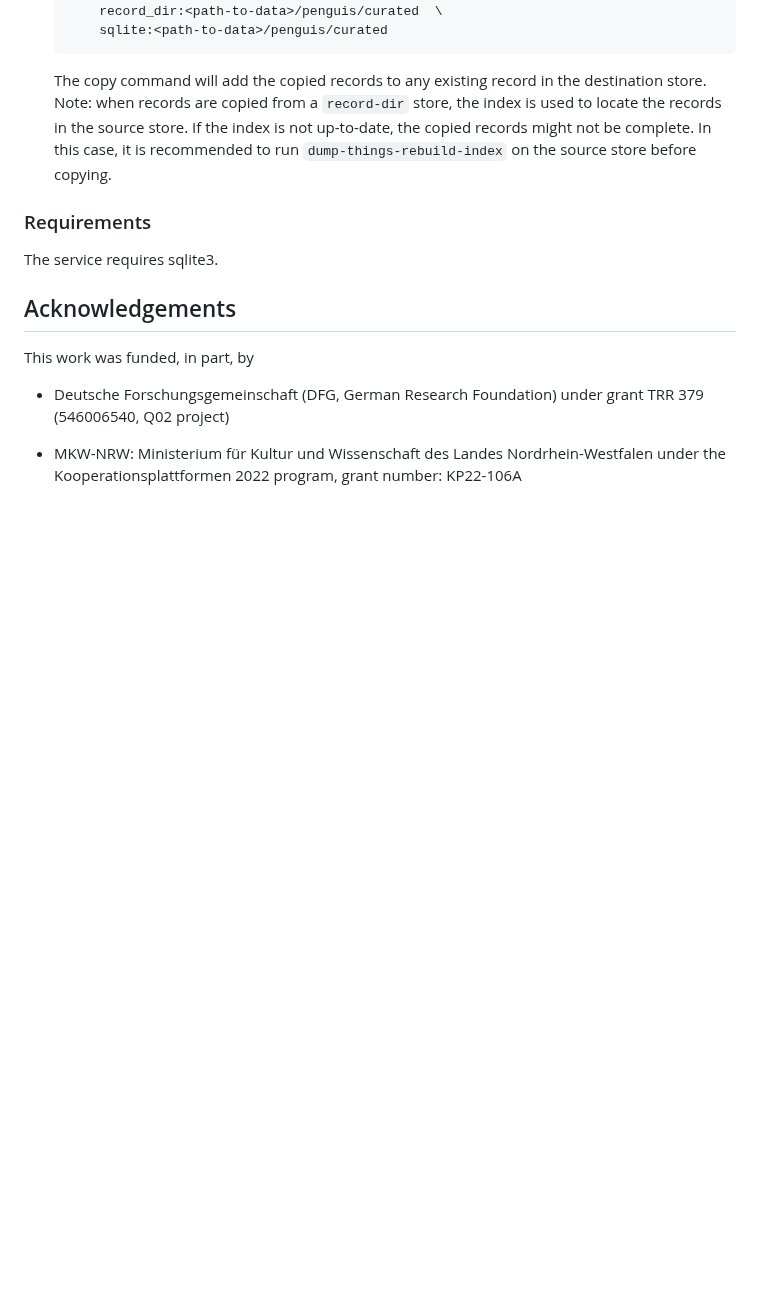
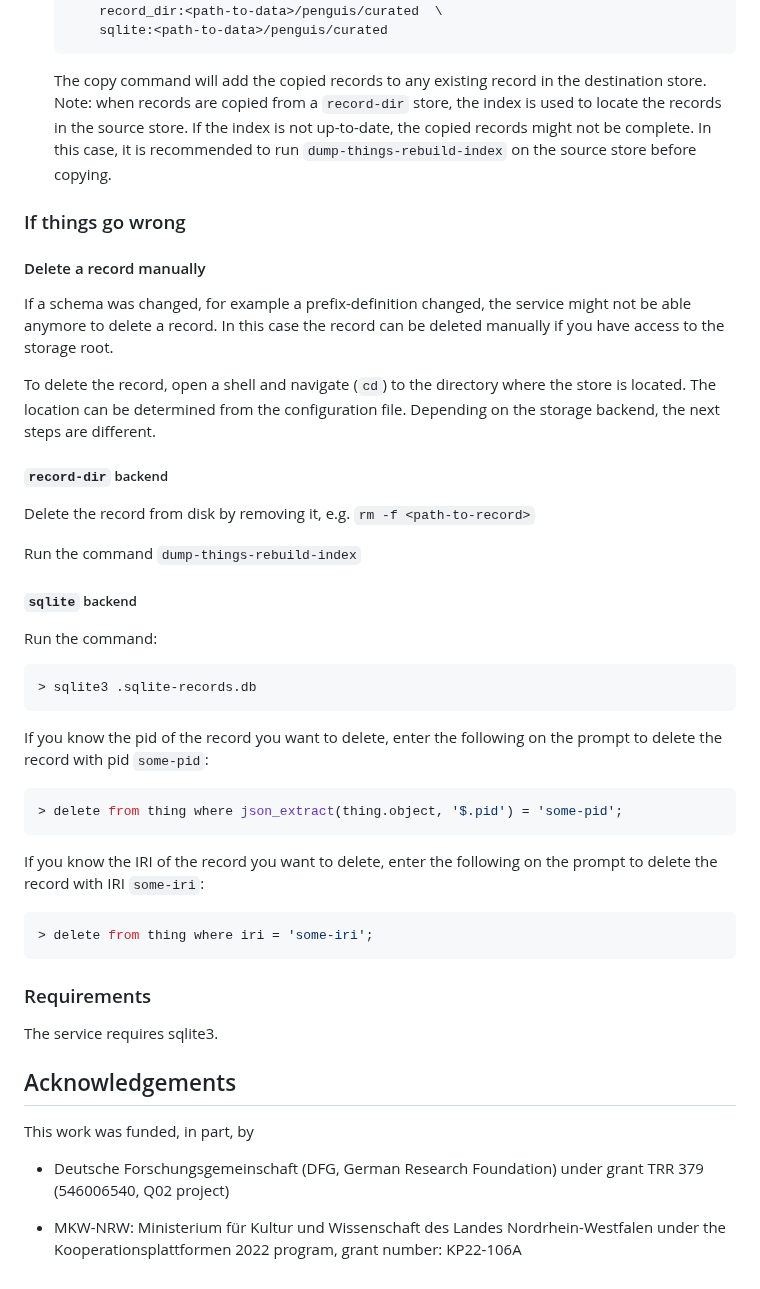
Before and after one commit to christian-monch/dump-things-server, a Markdown page: README.md, the part around the change. Drawn GitHub-style; blank space fills up the shorter version.

Commit message:
add "if things go wrong"-section to README.md

````diff
--- a/README.md
+++ b/README.md
@@ -656,6 +656,45 @@ If any backend is a `record_dir+stl` backend, a schema has to be supplied via th
   Note: when records are copied from a `record-dir` store, the index is used to locate the records in the source store. If the index is not up-to-date, the copied records might not be complete. In this case, it is recommended to run `dump-things-rebuild-index` on the source store before copying.
 
 
+### If things go wrong
+
+#### Delete a record manually
+
+If a schema was changed, for example a prefix-definition changed, the service might not be able anymore to delete a record.
+In this case the record can be deleted manually if you have access to the storage root.
+
+To delete the record, open a shell and navigate (`cd`) to the directory where the store is located.
+The location can be determined from the configuration file.
+Depending on the storage backend, the next steps are different.
+
+##### `record-dir` backend
+
+Delete the record from disk by removing it, e.g. `rm -f <path-to-record>`
+
+Run the command `dump-things-rebuild-index`
+
+##### `sqlite` backend
+
+Run the command:
+
+```bash
+> sqlite3 .sqlite-records.db
+```
+
+If you know the pid of the record you want to delete, enter the following on the prompt to delete the record with pid `some-pid`:
+
+```sql
+> delete from thing where json_extract(thing.object, '$.pid') = 'some-pid';
+```
+
+If you know the IRI of the record you want to delete, enter the following on the prompt to delete the record with IRI `some-iri`:
+
+```sql
+> delete from thing where iri = 'some-iri';
+```
+
+
+
 ### Requirements
 
 The service requires sqlite3.
````
